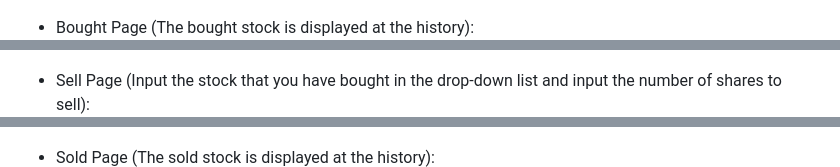
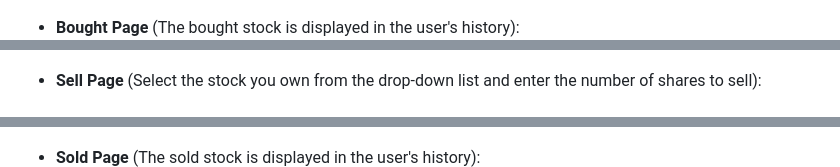
Before and after one commit to vincenganga/CS50x-Finance, a Markdown page: README.md, 3 parts joined by grey strips. Drawn GitHub-style.

```diff
--- a/README.md
+++ b/README.md
@@ -50,11 +50,11 @@ Every user after registered will have $10000 by default
 ![Buy Page](/CS50%20finance%20Screenshot/Buy.png)
 
-* Bought Page (The bought stock is displayed at the history):
+* **Bought Page** (The bought stock is displayed in the user's history):
 ![Bought Page](/CS50%20finance%20Screenshot/Bought.png)
 
-* Sell Page (Input the stock that you have bought in the drop-down list and input the number of shares to sell):
+* **Sell Page** (Select the stock you own from the drop-down list and enter the number of shares to sell):
 ![Sell Page](/CS50%20finance%20Screenshot/Sell.png)
 
-* Sold Page (The sold stock is displayed at the history):
+* **Sold Page** (The sold stock is displayed in the user's history):
 ![Sold Page](/CS50%20finance%20Screenshot/Sold.png)
 
```
Also changed, not shown: other parts of README.md (+30 -31 lines).
